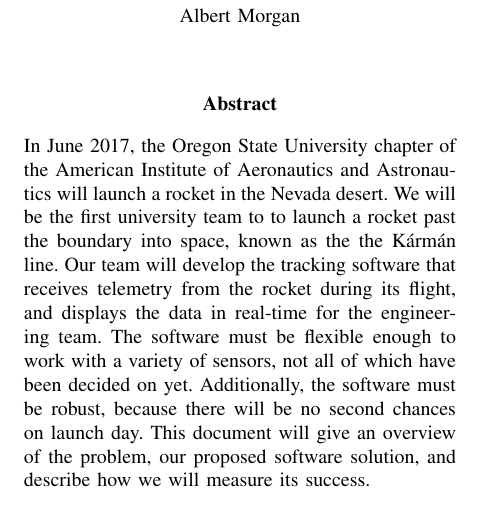
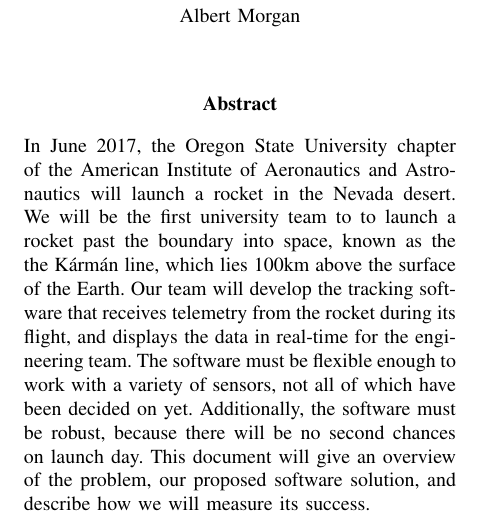
Before and after one commit to 100k-rocketry/groundstation, a LaTeX paper (problem-statement.tex): part of the page, cut so that both start at the same text. Compiled offline with pdfLaTeX; a missing font is replaced by an installed copy or a similar font; a LaTeX package or settings file that is missing is left out.

Commit message:
Update problem-statement.tex

```diff
--- a/problem-statement.tex
+++ b/problem-statement.tex
@@ -72,7 +72,7 @@
 In June 2017, the Oregon State University chapter of the
 American Institute of Aeronautics and Astronautics will launch a rocket in the Nevada desert.
 We will be the first university team to to launch a rocket past the boundary into space,
-known as the the K\'{a}rm\'{a}n line.
+known as the the K\'{a}rm\'{a}n line, which lies 100km above the surface of the Earth.
 Our team will develop the tracking software that receives
 telemetry from the rocket during its flight,
 and displays the data in real-time for the engineering team.
```
